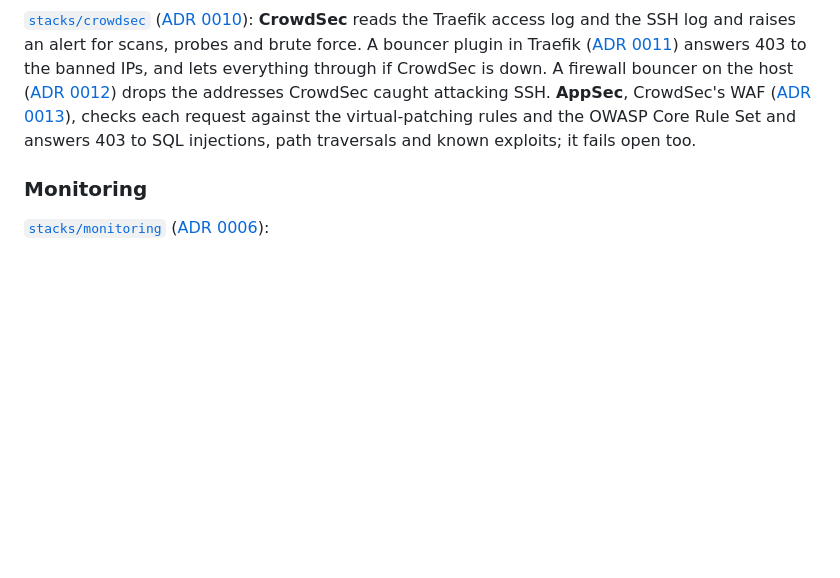
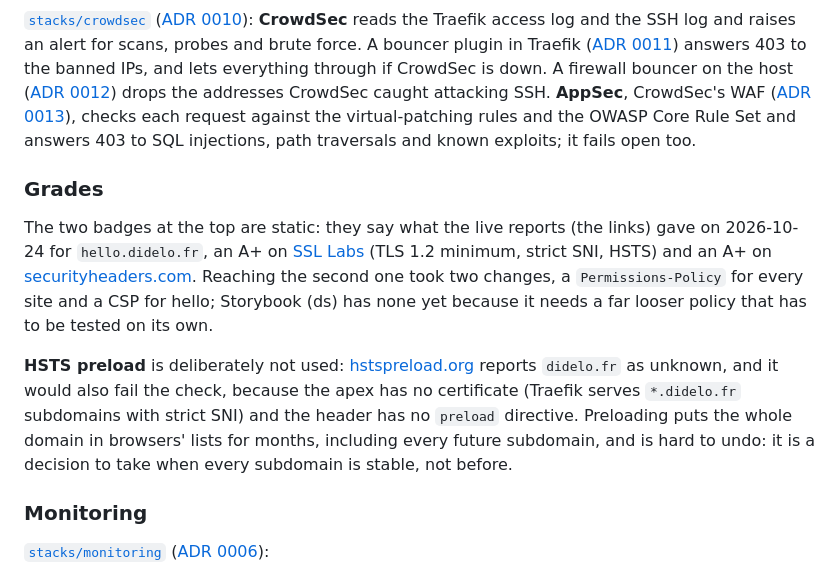
Before and after one commit to Didelo-lilian/infra, a Markdown page: README.md, the part around one of its changes. Drawn GitHub-style; blank space fills up the shorter version.

Commit message:
docs: show the SSL Labs and Security Headers grades (#63)
## What

- Two badges in the README, SSL Labs A+ and Security Headers A+, each
linking to the live report. They are static, with the date of the check
in the Grades section.
- A "Grades" section: what the two grades needed, and why HSTS preload
is not used (the apex has no certificate and the header has no `preload`
directive; preloading is hard to undo, so it waits until every subdomain
is stable).

## Checks

Both grades were read after the deploys of #61 and #62: SSL Labs A+ on
both addresses of `hello.didelo.fr` (API) and securityheaders.com A+
(report page); hstspreload.org gives `unknown` for `didelo.fr`.

Closes #52

```diff
--- a/README.md
+++ b/README.md
@@ -88,6 +90,12 @@ flowchart LR
 
 [`stacks/crowdsec`](stacks/crowdsec/compose.yaml) ([ADR 0010](docs/adr/0010-crowdsec-reads-the-edge-logs.md)): **CrowdSec** reads the Traefik access log and the SSH log and raises an alert for scans, probes and brute force. A bouncer plugin in Traefik ([ADR 0011](docs/adr/0011-the-traefik-bouncer-fails-open.md)) answers 403 to the banned IPs, and lets everything through if CrowdSec is down. A firewall bouncer on the host ([ADR 0012](docs/adr/0012-ban-ssh-attackers-at-the-host-firewall.md)) drops the addresses CrowdSec caught attacking SSH. **AppSec**, CrowdSec's WAF ([ADR 0013](docs/adr/0013-a-waf-in-the-edge-that-fails-open.md)), checks each request against the virtual-patching rules and the OWASP Core Rule Set and answers 403 to SQL injections, path traversals and known exploits; it fails open too.
 
+### Grades
+
+The two badges at the top are static: they say what the live reports (the links) gave on 2026-10-24 for `hello.didelo.fr`, an A+ on [SSL Labs](https://www.ssllabs.com/ssltest/analyze.html?d=hello.didelo.fr&latest) (TLS 1.2 minimum, strict SNI, HSTS) and an A+ on [securityheaders.com](https://securityheaders.com/?q=hello.didelo.fr&followRedirects=on). Reaching the second one took two changes, a `Permissions-Policy` for every site and a CSP for hello; Storybook (ds) has none yet because it needs a far looser policy that has to be tested on its own.
+
+**HSTS preload** is deliberately not used: [hstspreload.org](https://hstspreload.org/?domain=didelo.fr) reports `didelo.fr` as unknown, and it would also fail the check, because the apex has no certificate (Traefik serves `*.didelo.fr` subdomains with strict SNI) and the header has no `preload` directive. Preloading puts the whole domain in browsers' lists for months, including every future subdomain, and is hard to undo: it is a decision to take when every subdomain is stable, not before.
+
 ### Monitoring
 
 [`stacks/monitoring`](stacks/monitoring/compose.yaml) ([ADR 0006](docs/adr/0006-monitoring-and-public-status-page.md)):
```
Also changed, not shown: other parts of README.md (+2 -0 lines).
